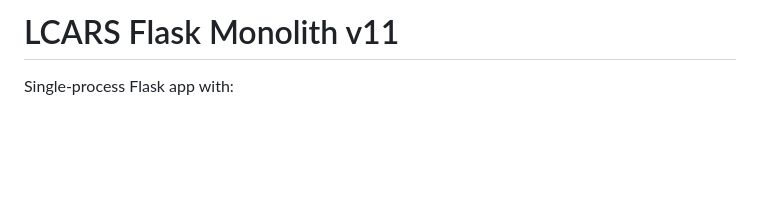
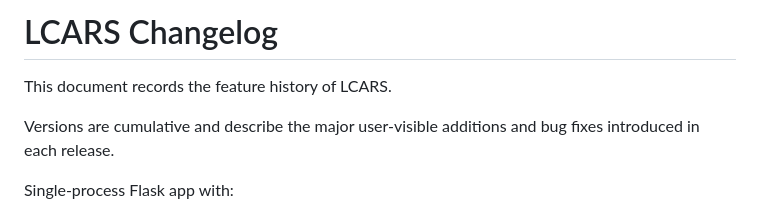
Before and after one commit to Niarfe/lcars_local_server, a Markdown page: CHANGELOG.md, the part around the change. Drawn GitHub-style; blank space fills up the shorter version.

```diff
--- a/CHANGELOG.md
+++ b/CHANGELOG.md
@@ -1,4 +1,8 @@
-# LCARS Flask Monolith v11
+# LCARS Changelog
+
+This document records the feature history of LCARS.
+
+Versions are cumulative and describe the major user-visible additions and bug fixes introduced in each release.
 
 Single-process Flask app with:
 - LCARS dashboard
```
